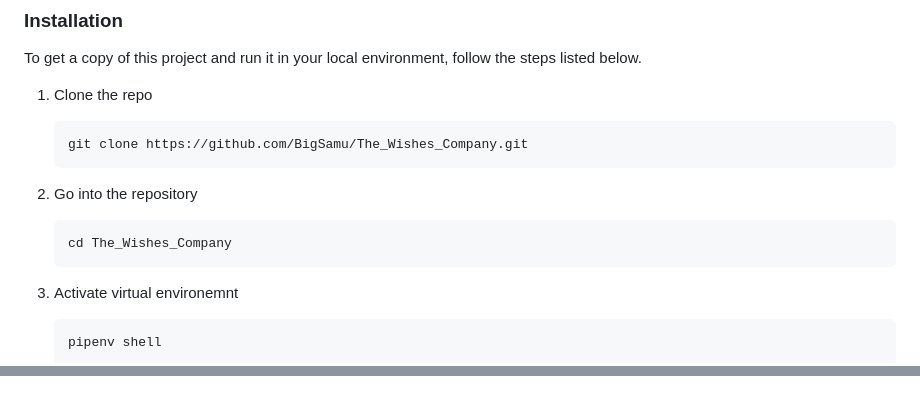
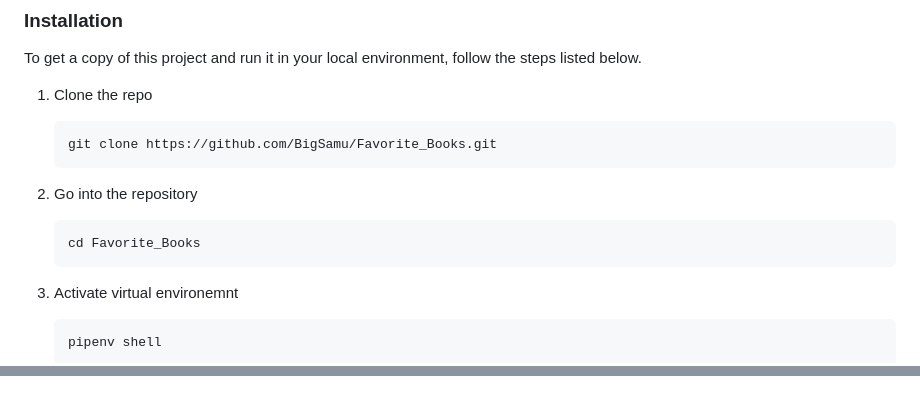
Before and after one commit to BigSamu/Favorite_Books, a Markdown page: README.md, 2 parts joined by grey strips. Drawn GitHub-style.

````diff
--- a/README.md
+++ b/README.md
@@ -142,13 +142,13 @@ To get a copy of this project and run it in your local environment, follow the s
 1. Clone the repo
 
    ```sh
-   git clone https://github.com/BigSamu/The_Wishes_Company.git
+   git clone https://github.com/BigSamu/Favorite_Books.git
    ```
 
 2. Go into the repository
 
    ```sh
-   cd The_Wishes_Company
+   cd Favorite_Books
    ```
 
 3. Activate virtual environemnt
@@ -344,18 +344,18 @@ Developed with ❤️ in Chile 🇨🇱
 
 <!-- Forks -->
 
-[forks-badge]: https://img.shields.io/github/forks/BigSamu/The_Wishes_Company.svg
-[forks-url]: https://github.com/BigSamu/The_Wishes_Company/network/members
+[forks-badge]: https://img.shields.io/github/forks/BigSamu/Favorite_Books.svg
+[forks-url]: https://github.com/BigSamu/Favorite_Books/network/members
 
 <!-- Stargazers -->
 
-[stars-badge]: https://img.shields.io/github/stars/BigSamu/The_Wishes_Company.svg
-[stars-url]: https://github.com/BigSamu/The_Wishes_Company/stargazers
+[stars-badge]: https://img.shields.io/github/stars/BigSamu/Favorite_Books.svg
+[stars-url]: https://github.com/BigSamu/Favorite_Books/stargazers
 
 <!-- Watchers -->
 
-[watchers-badge]: https://img.shields.io/github/watchers/BigSamu/The_Wishes_Company.svg
-[watchers-url]: https://github.com/BigSamu/The_Wishes_Company/watchers
+[watchers-badge]: https://img.shields.io/github/watchers/BigSamu/Favorite_Books.svg
+[watchers-url]: https://github.com/BigSamu/Favorite_Books/watchers
 
 <!-- License -->
 
````
